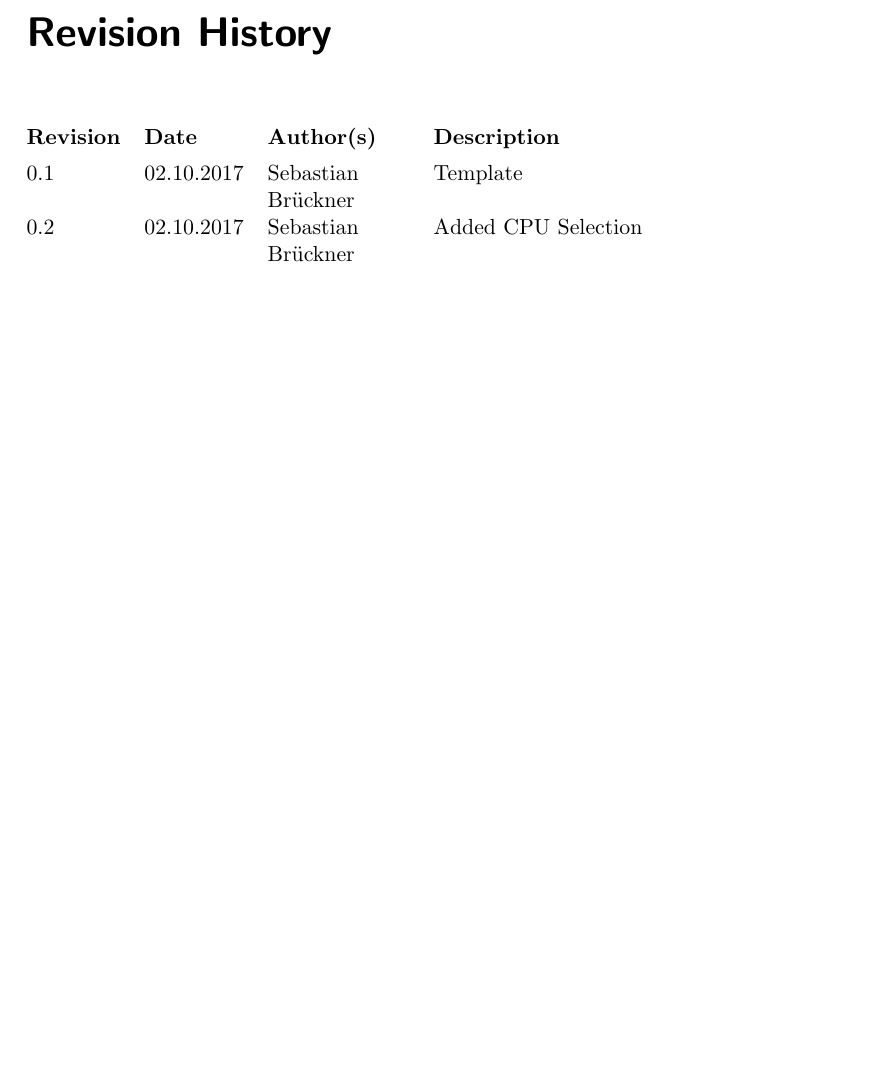
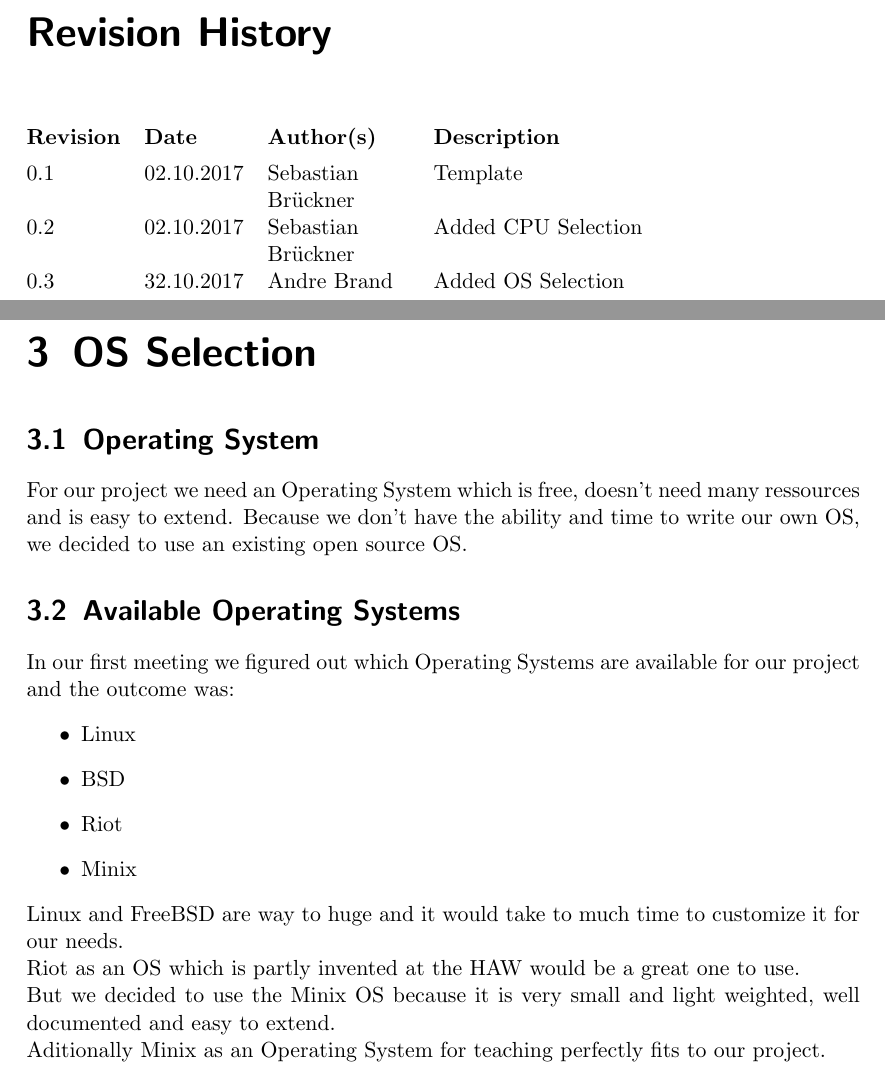
Before and after one commit to jofrfu/HAW-V, a LaTeX document (doc/design_documentation/main.tex, which reads doc/design_documentation/chapters/3-OS_selection.tex): part of page 2 of 6 before the commit and two parts of pages 2 and 7 of 7 after it, the two joined at a grey line, cut so that both start at the same text, the shorter picture padded with empty space. Compiled offline with pdfLaTeX.

Commit message:
9 OS Selection Done "CPU/BS: Dokumentation: Auswahl"

```diff
--- /dev/null
+++ b/doc/design_documentation/chapters/3-OS_selection.tex
@@ -0,0 +1,24 @@
+% File		: 	main.tex
+% Created by:	Sebastian Brückner
+% Created at :	03.10.17 13:00
+% Authors	:	Andre Brand
+
+\chapter{OS Selection}
+
+\section{Operating System}
+
+For our project we need an Operating System which is free, doesn't need many ressources and is easy to extend. Because we don't have the ability and time to write our own OS, we decided to use an existing open source OS.
+
+\section{Available Operating Systems}
+
+In our first meeting we figured out which Operating Systems are available for our project and the outcome was:
+\begin{itemize}
+	\item Linux
+	\item BSD
+	\item Riot
+	\item Minix
+\end{itemize}
+Linux and FreeBSD are way to huge and it would take to much time to customize it for our needs.\\
+Riot as an OS which is partly invented at the HAW would be a great one to use.\\
+But we decided to use the Minix OS because it is very small and light weighted, well documented and easy to extend.\\
+Aditionally Minix as an Operating System for teaching perfectly fits to our project.
--- a/doc/design_documentation/main.tex
+++ b/doc/design_documentation/main.tex
@@ -17,6 +17,7 @@
     \begin{versionhistory}
 	\vhEntry{0.1}{02.10.2017}{Sebastian Brückner}{Template}
 	\vhEntry{0.2}{02.10.2017}{Sebastian Brückner}{Added CPU Selection}
+	\vhEntry{0.3}{32.10.2017}{Andre Brand}{Added OS Selection}
     \end{versionhistory}
 
     \tableofcontents
```
Also changed, not shown: doc/design_documentation/main.tex (1 more changed lines).
